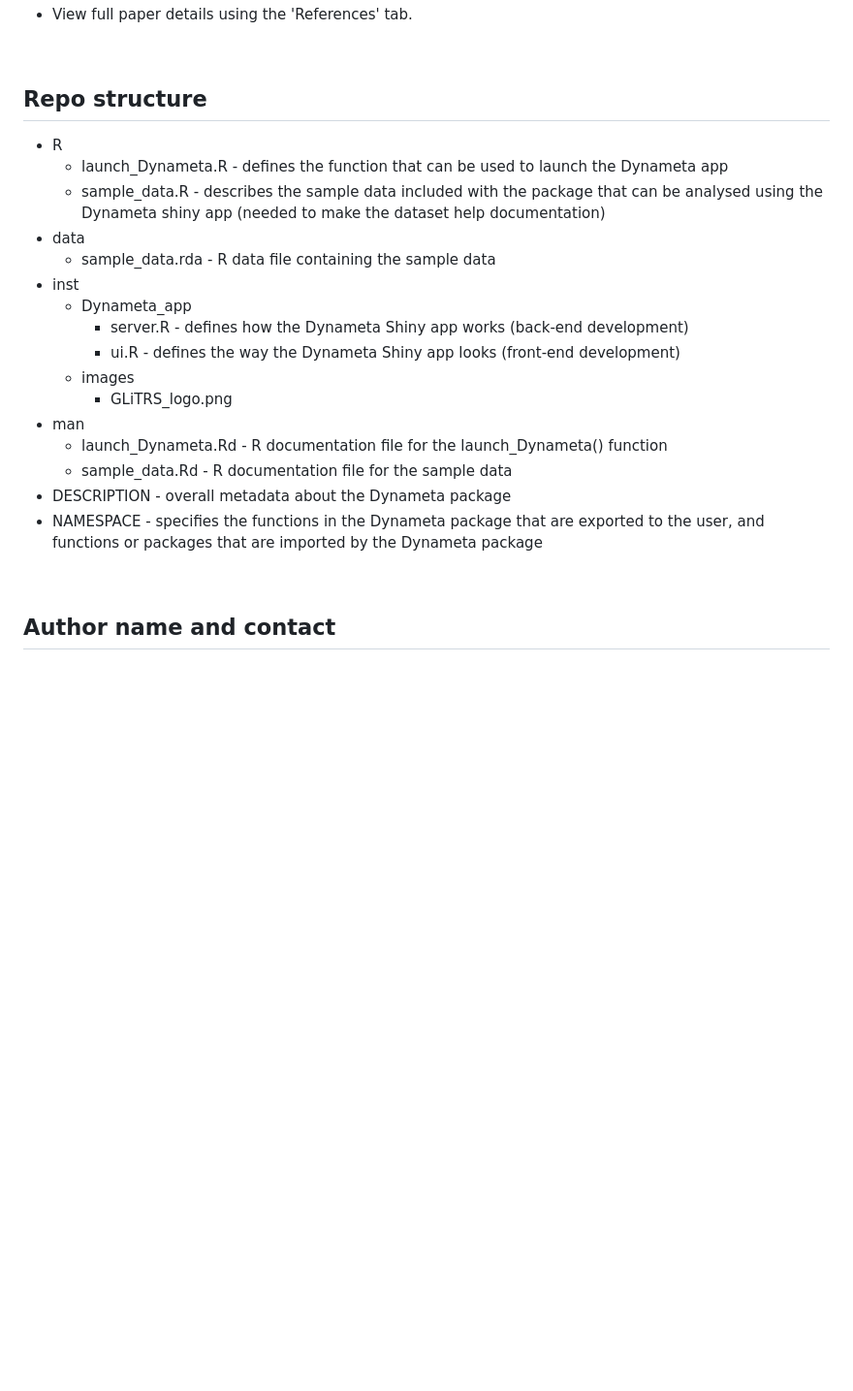
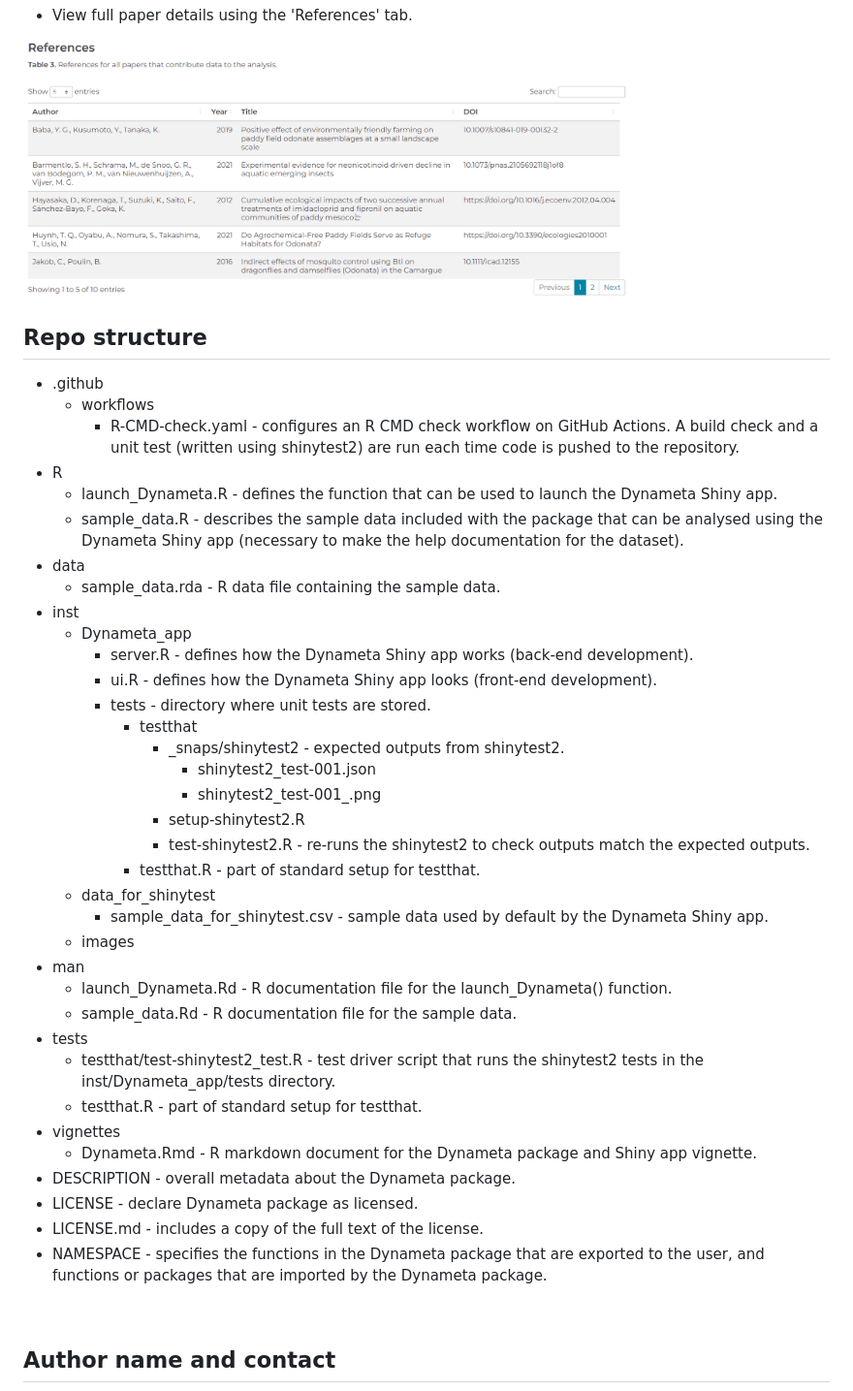
Before and after one commit to gls21/Dynameta, a Markdown page: README.md, the part around the change printed below. Shown: that part at 97% size. GitHub-like rendering; pictures changed too: inst/images/references_tab.PNG; blank space fills up the shorter version.

```diff
--- a/README.md
+++ b/README.md
@@ -67,25 +95,47 @@ Process for using the Dynameta app:
 * View full paper details using the 'References' tab.
+
+<img src="inst/images/references_tab.PNG" width="75%" height="75%">
 
 <br>
 
 <a name="repo-structure"></a>
 ## Repo structure
+
+* .github
+    * workflows
+        * R-CMD-check.yaml - configures an R CMD check workflow on GitHub Actions. A build check and a unit test (written using shinytest2) are run each time code is pushed to the repository.
 * R
-    * launch_Dynameta.R - defines the function that can be used to launch the Dynameta app
-    * sample_data.R - describes the sample data included with the package that can be analysed using the Dynameta shiny app (needed to make the dataset help documentation)
+    * launch_Dynameta.R - defines the function that can be used to launch the Dynameta Shiny app.
+    * sample_data.R - describes the sample data included with the package that can be analysed using the Dynameta Shiny app (necessary to make the help documentation for the dataset).
 * data
-    * sample_data.rda - R data file containing the sample data
+    * sample_data.rda - R data file containing the sample data.
 * inst
     * Dynameta_app
-        * server.R - defines how the Dynameta Shiny app works (back-end development)
-        * ui.R - defines the way the Dynameta Shiny app looks (front-end development)
+        * server.R - defines how the Dynameta Shiny app works (back-end development).
+        * ui.R - defines how the Dynameta Shiny app looks (front-end development).
+        * tests - directory where unit tests are stored.
+            * testthat
+                * _snaps/shinytest2 - expected outputs from shinytest2.
+                    * shinytest2_test-001.json
+                    * shinytest2_test-001_.png
+                * setup-shinytest2.R
+                * test-shinytest2.R - re-runs the shinytest2 to check outputs match the expected outputs.
+            * testthat.R - part of standard setup for testthat.
+    * data_for_shinytest
+        * sample_data_for_shinytest.csv - sample data used by default by the Dynameta Shiny app.
     * images
-        * GLiTRS_logo.png
 * man
-    * launch_Dynameta.Rd - R documentation file for the launch_Dynameta() function
-    * sample_data.Rd - R documentation file for the sample data
-* DESCRIPTION - overall metadata about the Dynameta package
-* NAMESPACE - specifies the functions in the Dynameta package that are exported to the user, and functions or packages that are imported by the Dynameta package
+    * launch_Dynameta.Rd - R documentation file for the launch_Dynameta() function.
+    * sample_data.Rd - R documentation file for the sample data.
+* tests
+    * testthat/test-shinytest2_test.R - test driver script that runs the shinytest2 tests in the inst/Dynameta_app/tests directory.
+    * testthat.R - part of standard setup for testthat.
+* vignettes
+    * Dynameta.Rmd - R markdown document for the Dynameta package and Shiny app vignette.
+* DESCRIPTION - overall metadata about the Dynameta package.
+* LICENSE - declare Dynameta package as licensed.
+* LICENSE.md - includes a copy of the full text of the license.
+* NAMESPACE - specifies the functions in the Dynameta package that are exported to the user, and functions or packages that are imported by the Dynameta package.
 
 <br>
 
```
Also changed, not shown: other parts of README.md (+48 -20 lines), inst/images/intro_tab.PNG, inst/images/run_models_tab_choose_filters.PNG, inst/images/run_models_tab_forest_plot.PNG, 3 other files.
